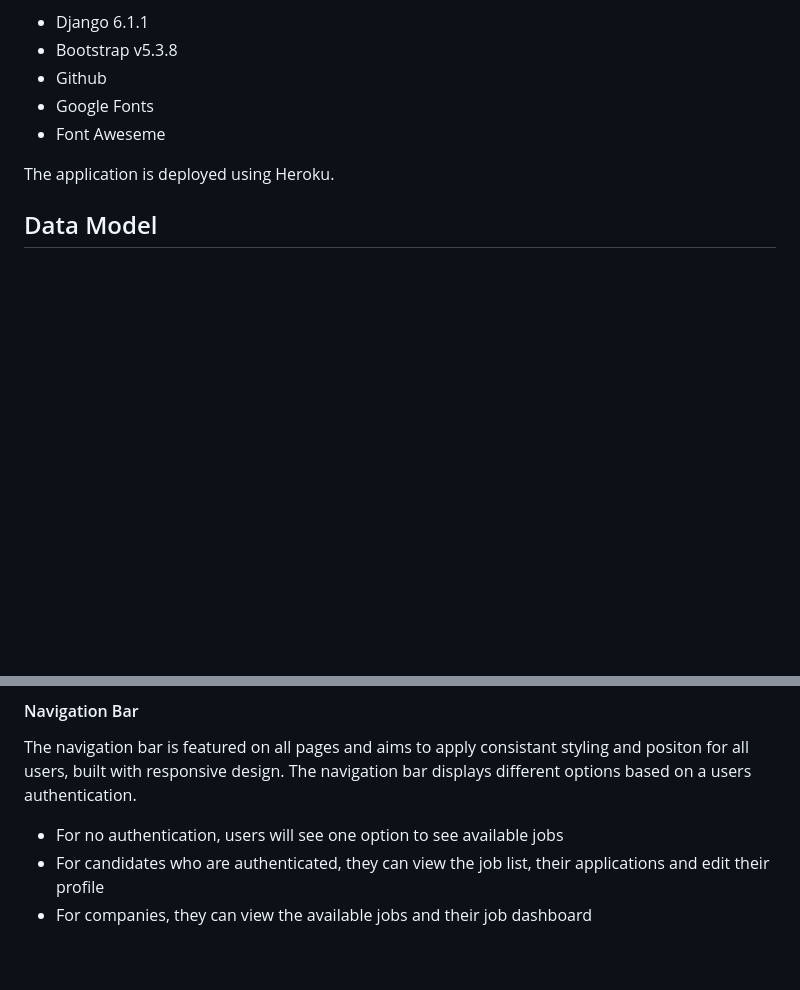
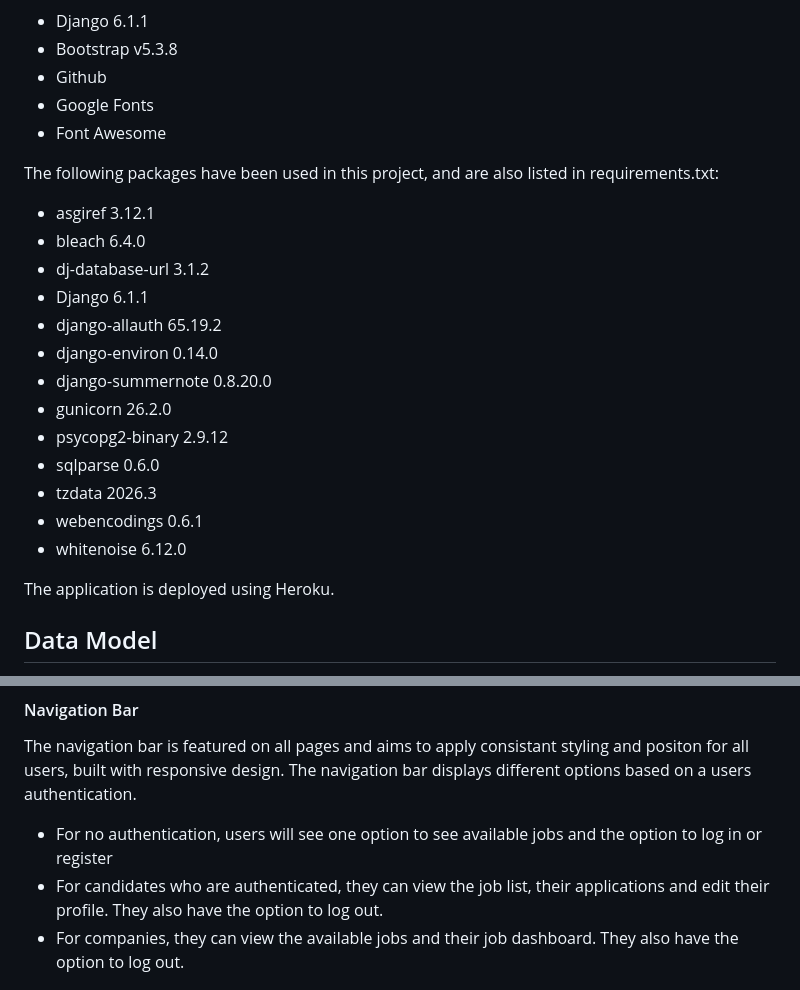
Before and after one commit to mturner1158/talent-hub, a Markdown page: README.md, 2 parts joined by grey strips. GitHub-like rendering; blank space fills up the shorter version.

```diff
--- a/README.md
+++ b/README.md
@@ -119,7 +119,23 @@ The following frameworks are used in this project:
 * Bootstrap v5.3.8
 * Github
 * Google Fonts
-* Font Aweseme
+* Font Awesome
+
+The following packages have been used in this project, and are also listed in requirements.txt:
+
+* asgiref 3.12.1
+* bleach 6.4.0
+* dj-database-url 3.1.2
+* Django 6.1.1
+* django-allauth 65.19.2
+* django-environ 0.14.0
+* django-summernote 0.8.20.0
+* gunicorn 26.2.0
+* psycopg2-binary 2.9.12
+* sqlparse 0.6.0
+* tzdata 2026.3
+* webencodings 0.6.1
+* whitenoise 6.12.0
 
 The application is deployed using Heroku.
 
@@ -147,9 +163,9 @@ Common features appear across all pages.
 #### Navigation Bar
 The navigation bar is featured on all pages and aims to apply consistant styling and positon for all users, built with responsive design. The navigation bar displays different options based on a users authentication.
 
-* For no authentication, users will see one option to see available jobs
-* For candidates who are authenticated, they can view the job list, their applications and edit their profile
-* For companies, they can view the available jobs and their job dashboard
+* For no authentication, users will see one option to see available jobs and the option to log in or register
+* For candidates who are authenticated, they can view the job list, their applications and edit their profile. They also have the option to log out.
+* For companies, they can view the available jobs and their job dashboard. They also have the option to log out.
 
 <img src="./wireframes/nav-bar.png">
 
```
Also changed, not shown: other parts of README.md (+59 -1 lines).
